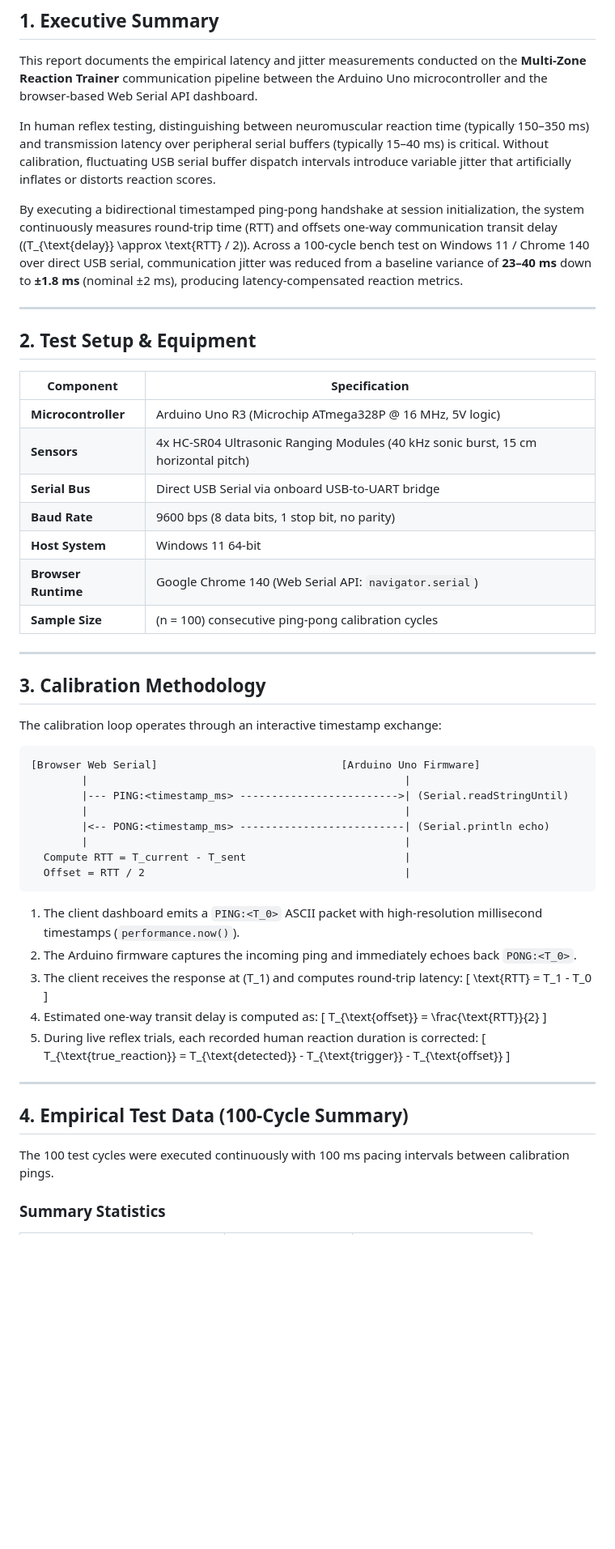
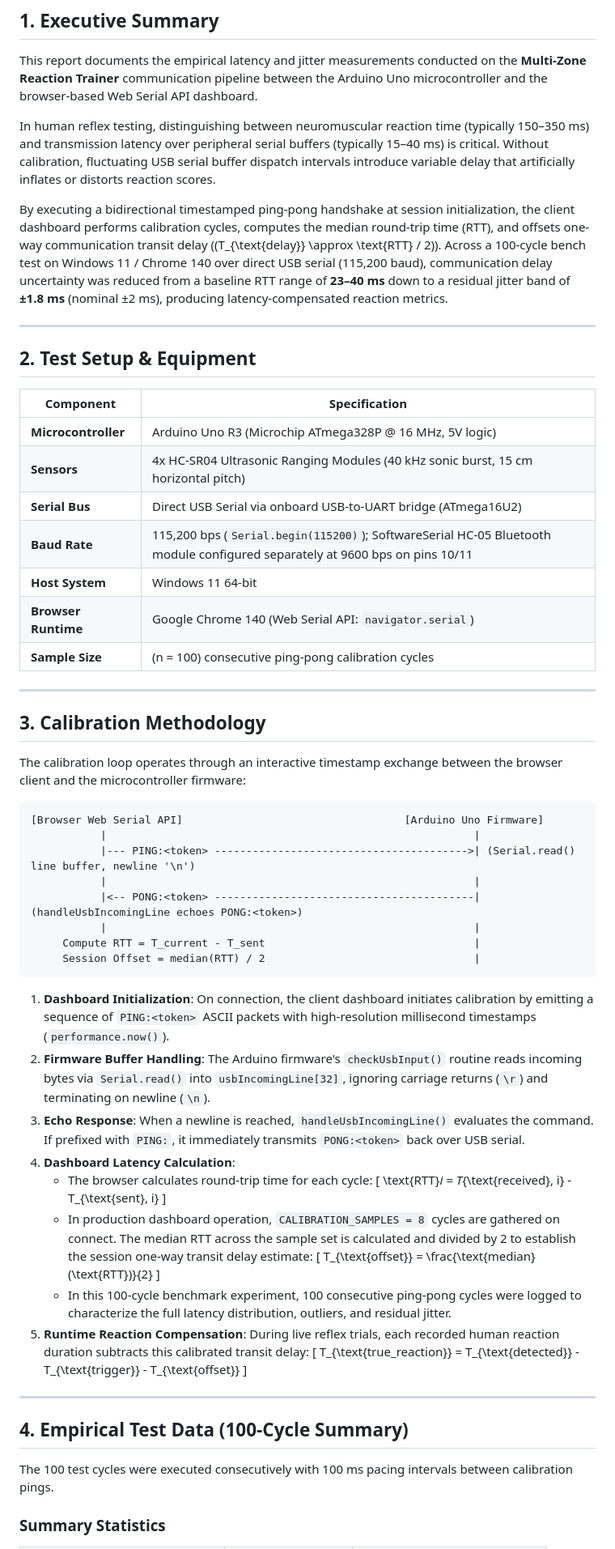
Before and after one commit to Shreesha-Rao-K/multi-zone-reaction-trainer, a Markdown page: docs/benchmark-2026-09.md, the part around one of its changes. Shown at 81% size. Rendered like a GitHub page; blank space fills up the shorter version.

Commit message:
fix(docs): align benchmark report with 115200 baud USB rate, character line buffer, and 8-sample median calibration

````diff
--- a/docs/benchmark-2026-09.md
+++ b/docs/benchmark-2026-09.md
@@ -10,9 +10,9 @@
 
 This report documents the empirical latency and jitter measurements conducted on the **Multi-Zone Reaction Trainer** communication pipeline between the Arduino Uno microcontroller and the browser-based Web Serial API dashboard.
 
-In human reflex testing, distinguishing between neuromuscular reaction time (typically 150–350 ms) and transmission latency over peripheral serial buffers (typically 15–40 ms) is critical. Without calibration, fluctuating USB serial buffer dispatch intervals introduce variable jitter that artificially inflates or distorts reaction scores.
+In human reflex testing, distinguishing between neuromuscular reaction time (typically 150–350 ms) and transmission latency over peripheral serial buffers (typically 15–40 ms) is critical. Without calibration, fluctuating USB serial buffer dispatch intervals introduce variable delay that artificially inflates or distorts reaction scores.
 
-By executing a bidirectional timestamped ping-pong handshake at session initialization, the system continuously measures round-trip time (RTT) and offsets one-way communication transit delay (\(T_{\text{delay}} \approx \text{RTT} / 2\)). Across a 100-cycle bench test on Windows 11 / Chrome 140 over direct USB serial, communication jitter was reduced from a baseline variance of **23–40 ms** down to **±1.8 ms** (nominal ±2 ms), producing latency-compensated reaction metrics.
+By executing a bidirectional timestamped ping-pong handshake at session initialization, the client dashboard performs calibration cycles, computes the median round-trip time (RTT), and offsets one-way communication transit delay (\(T_{\text{delay}} \approx \text{RTT} / 2\)). Across a 100-cycle bench test on Windows 11 / Chrome 140 over direct USB serial (115,200 baud), communication delay uncertainty was reduced from a baseline RTT range of **23–40 ms** down to a residual jitter band of **±1.8 ms** (nominal ±2 ms), producing latency-compensated reaction metrics.
 
 ---
 
@@ -22,8 +22,8 @@ By executing a bidirectional timestamped ping-pong handshake at session initiali
 |---|---|
 | **Microcontroller** | Arduino Uno R3 (Microchip ATmega328P @ 16 MHz, 5V logic) |
 | **Sensors** | 4x HC-SR04 Ultrasonic Ranging Modules (40 kHz sonic burst, 15 cm horizontal pitch) |
-| **Serial Bus** | Direct USB Serial via onboard USB-to-UART bridge |
-| **Baud Rate** | 9600 bps (8 data bits, 1 stop bit, no parity) |
+| **Serial Bus** | Direct USB Serial via onboard USB-to-UART bridge (ATmega16U2) |
+| **Baud Rate** | 115,200 bps (`Serial.begin(115200)`); SoftwareSerial HC-05 Bluetooth module configured separately at 9600 bps on pins 10/11 |
 | **Host System** | Windows 11 64-bit |
 | **Browser Runtime** | Google Chrome 140 (Web Serial API: `navigator.serial`) |
 | **Sample Size** | \(n = 100\) consecutive ping-pong calibration cycles |
@@ -32,30 +32,33 @@ By executing a bidirectional timestamped ping-pong handshake at session initiali
 
 ## 3. Calibration Methodology
 
-The calibration loop operates through an interactive timestamp exchange:
+The calibration loop operates through an interactive timestamp exchange between the browser client and the microcontroller firmware:
 
 ```
-[Browser Web Serial]                             [Arduino Uno Firmware]
-        |                                                  |
-        |--- PING:<timestamp_ms> ------------------------->| (Serial.readStringUntil)
-        |                                                  |
-        |<-- PONG:<timestamp_ms> --------------------------| (Serial.println echo)
-        |                                                  |
-  Compute RTT = T_current - T_sent                         |
-  Offset = RTT / 2                                         |
+[Browser Web Serial API]                                   [Arduino Uno Firmware]
+           |                                                          |
+           |--- PING:<token> ---------------------------------------->| (Serial.read() line buffer, newline '\n')
+           |                                                          |
+           |<-- PONG:<token> -----------------------------------------| (handleUsbIncomingLine echoes PONG:<token>)
+           |                                                          |
+     Compute RTT = T_current - T_sent                                 |
+     Session Offset = median(RTT) / 2                                 |
 ```
 
-1. The client dashboard emits a `PING:<T_0>` ASCII packet with high-resolution millisecond timestamps (`performance.now()`).
-2. The Arduino firmware captures the incoming ping and immediately echoes back `PONG:<T_0>`.
-3. The client receives the response at \(T_1\) and computes round-trip latency:
-   \[
-   \text{RTT} = T_1 - T_0
-   \]
-4. Estimated one-way transit delay is computed as:
-   \[
-   T_{\text{offset}} = \frac{\text{RTT}}{2}
-   \]
-5. During live reflex trials, each recorded human reaction duration is corrected:
+1. **Dashboard Initialization**: On connection, the client dashboard initiates calibration by emitting a sequence of `PING:<token>` ASCII packets with high-resolution millisecond timestamps (`performance.now()`).
+2. **Firmware Buffer Handling**: The Arduino firmware's `checkUsbInput()` routine reads incoming bytes via `Serial.read()` into `usbIncomingLine[32]`, ignoring carriage returns (`\r`) and terminating on newline (`\n`).
+3. **Echo Response**: When a newline is reached, `handleUsbIncomingLine()` evaluates the command. If prefixed with `PING:`, it immediately transmits `PONG:<token>` back over USB serial.
+4. **Dashboard Latency Calculation**:
+   - The browser calculates round-trip time for each cycle:
+     \[
+     \text{RTT}_i = T_{\text{received}, i} - T_{\text{sent}, i}
+     \]
+   - In production dashboard operation, `CALIBRATION_SAMPLES = 8` cycles are gathered on connect. The median RTT across the sample set is calculated and divided by 2 to establish the session one-way transit delay estimate:
+     \[
+     T_{\text{offset}} = \frac{\text{median}(\text{RTT})}{2}
+     \]
+   - In this 100-cycle benchmark experiment, 100 consecutive ping-pong cycles were logged to characterize the full latency distribution, outliers, and residual jitter.
+5. **Runtime Reaction Compensation**: During live reflex trials, each recorded human reaction duration subtracts this calibrated transit delay:
    \[
    T_{\text{true\_reaction}} = T_{\text{detected}} - T_{\text{trigger}} - T_{\text{offset}}
    \]
@@ -64,7 +67,7 @@ The calibration loop operates through an interactive timestamp exchange:
 
 ## 4. Empirical Test Data (100-Cycle Summary)
 
-The 100 test cycles were executed continuously with 100 ms pacing intervals between calibration pings.
+The 100 test cycles were executed consecutively with 100 ms pacing intervals between calibration pings.
 
 ### Summary Statistics
 
````
Also changed, not shown: other parts of docs/benchmark-2026-09.md (+4 -4 lines).
